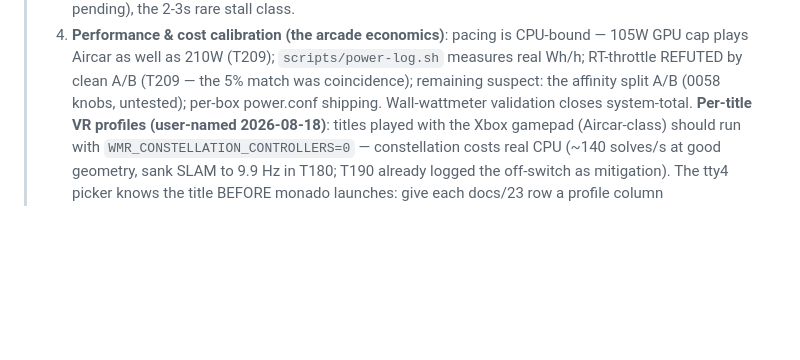
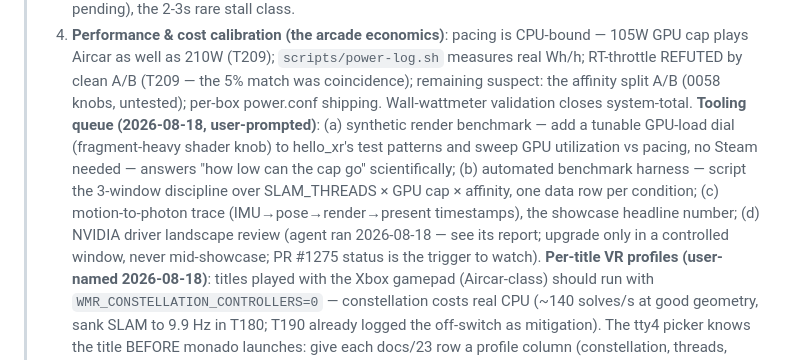
Before and after one commit to Wintch/reverb-g2, a Markdown page: NEXT-STEP.md, the part around the change. Drawn GitHub-style; blank space fills up the shorter version.

```diff
--- a/NEXT-STEP.md
+++ b/NEXT-STEP.md
@@ -51,6 +51,15 @@
 >    real Wh/h; RT-throttle REFUTED by clean A/B (T209 — the 5% match was coincidence);
 >    remaining suspect: the affinity split A/B (0058 knobs, untested); per-box
 >    power.conf shipping. Wall-wattmeter validation closes system-total.
+>    **Tooling queue (2026-08-18, user-prompted)**: (a) synthetic render benchmark —
+>    add a tunable GPU-load dial (fragment-heavy shader knob) to hello_xr's test
+>    patterns and sweep GPU utilization vs pacing, no Steam needed — answers "how low
+>    can the cap go" scientifically; (b) automated benchmark harness — script the
+>    3-window discipline over SLAM_THREADS × GPU cap × affinity, one data row per
+>    condition; (c) motion-to-photon trace (IMU→pose→render→present timestamps), the
+>    showcase headline number; (d) NVIDIA driver landscape review (agent ran
+>    2026-08-18 — see its report; upgrade only in a controlled window, never
+>    mid-showcase; PR #1275 status is the trigger to watch).
 >    **Per-title VR profiles (user-named 2026-08-18)**: titles played with the Xbox
 >    gamepad (Aircar-class) should run with `WMR_CONSTELLATION_CONTROLLERS=0` —
 >    constellation costs real CPU (~140 solves/s at good geometry, sank SLAM to
```
Also changed, not shown: docs/19-nvidia-bug-5923212-followup.md (+33 -0 lines), docs/48-gpu-power-waste-landscape.md (added, +50 -0 lines).
